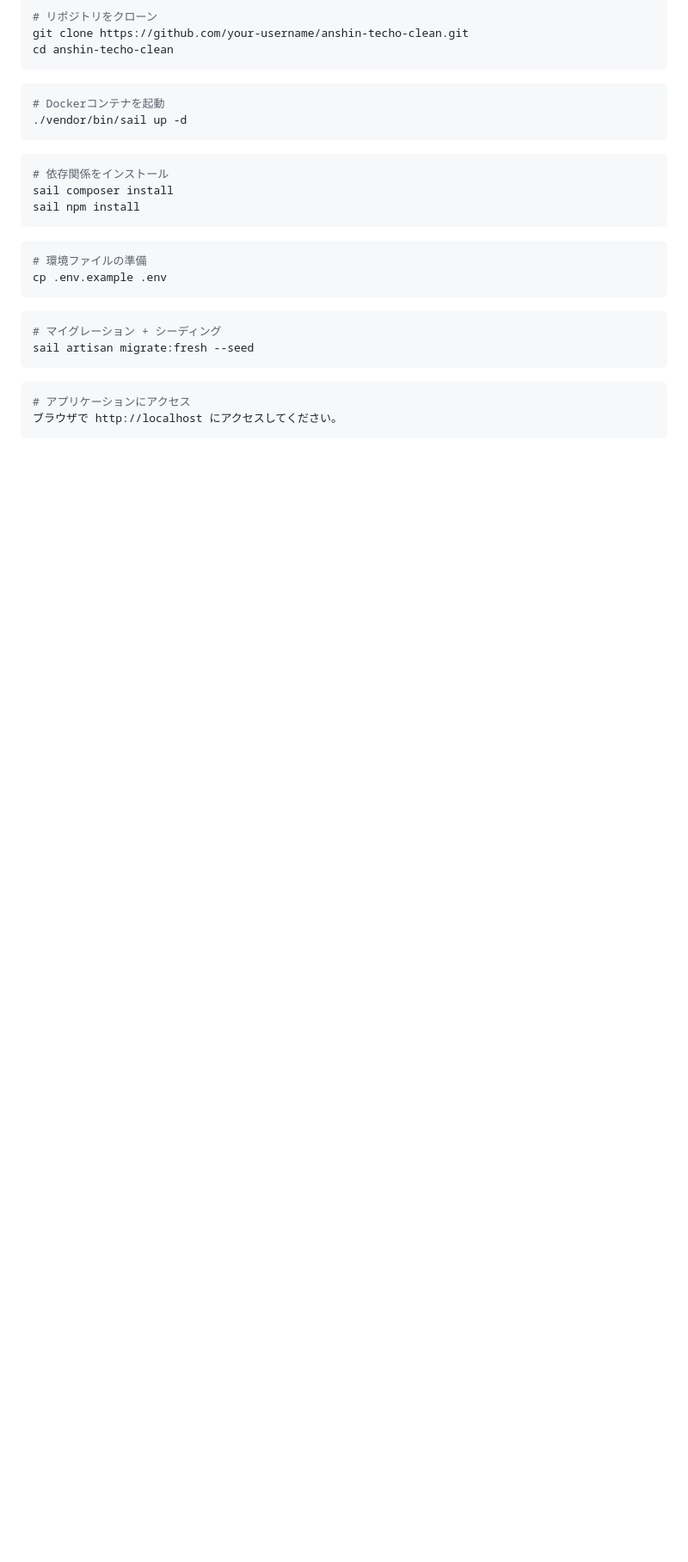
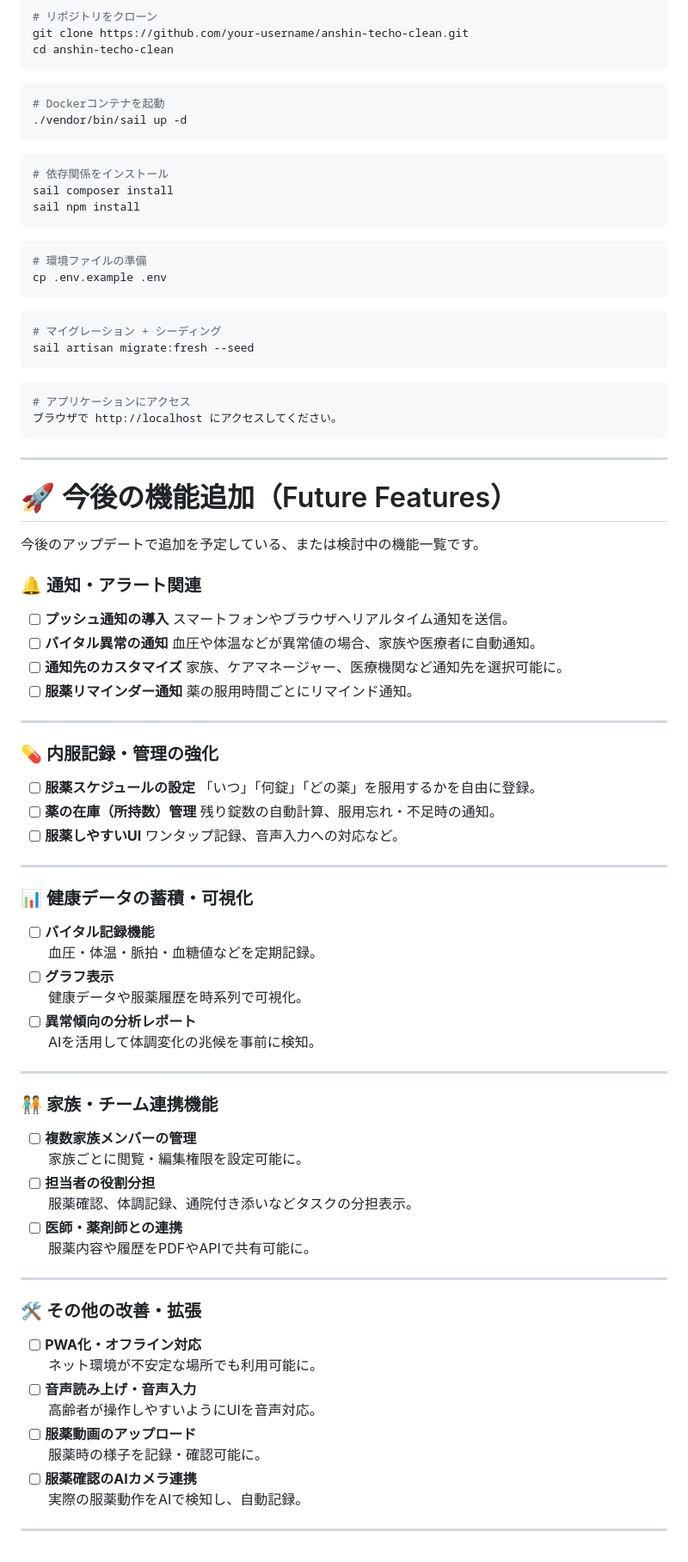
Before and after one commit to akihide-hatano/anshin-techo-clean, a Markdown page: README.md, the part around the change. Shown at 86% size. GitHub-like rendering; blank space fills up the shorter version.

Commit message:
README.mdを更新

````diff
--- a/README.md
+++ b/README.md
@@ -90,3 +90,63 @@ sail artisan migrate:fresh --seed
 # アプリケーションにアクセス
 ブラウザで http://localhost にアクセスしてください。
 ```
+
+---
+
+# 🚀 今後の機能追加（Future Features）
+
+今後のアップデートで追加を予定している、または検討中の機能一覧です。
+
+### 🔔 通知・アラート関連
+- [ ] **プッシュ通知の導入**
+      スマートフォンやブラウザへリアルタイム通知を送信。
+- [ ] **バイタル異常の通知**
+      血圧や体温などが異常値の場合、家族や医療者に自動通知。
+- [ ] **通知先のカスタマイズ**
+      家族、ケアマネージャー、医療機関など通知先を選択可能に。
+- [ ] **服薬リマインダー通知**
+      薬の服用時間ごとにリマインド通知。
+
+---
+
+### 💊 内服記録・管理の強化
+- [ ] **服薬スケジュールの設定**
+      「いつ」「何錠」「どの薬」を服用するかを自由に登録。
+- [ ] **薬の在庫（所持数）管理**
+      残り錠数の自動計算、服用忘れ・不足時の通知。
+- [ ] **服薬しやすいUI**
+      ワンタップ記録、音声入力への対応など。
+
+---
+
+### 📊 健康データの蓄積・可視化
+- [ ] **バイタル記録機能**
+      血圧・体温・脈拍・血糖値などを定期記録。
+- [ ] **グラフ表示**
+      健康データや服薬履歴を時系列で可視化。
+- [ ] **異常傾向の分析レポート**
+      AIを活用して体調変化の兆候を事前に検知。
+
+---
+
+### 🧑‍🤝‍🧑 家族・チーム連携機能
+- [ ] **複数家族メンバーの管理**
+      家族ごとに閲覧・編集権限を設定可能に。
+- [ ] **担当者の役割分担**
+      服薬確認、体調記録、通院付き添いなどタスクの分担表示。
+- [ ] **医師・薬剤師との連携**
+      服薬内容や履歴をPDFやAPIで共有可能に。
+
+---
+
+### 🛠 その他の改善・拡張
+- [ ] **PWA化・オフライン対応**
+      ネット環境が不安定な場所でも利用可能に。
+- [ ] **音声読み上げ・音声入力**
+      高齢者が操作しやすいようにUIを音声対応。
+- [ ] **服薬動画のアップロード**
+      服薬時の様子を記録・確認可能に。
+- [ ] **服薬確認のAIカメラ連携**
+      実際の服薬動作をAIで検知し、自動記録。
+
+---
````
